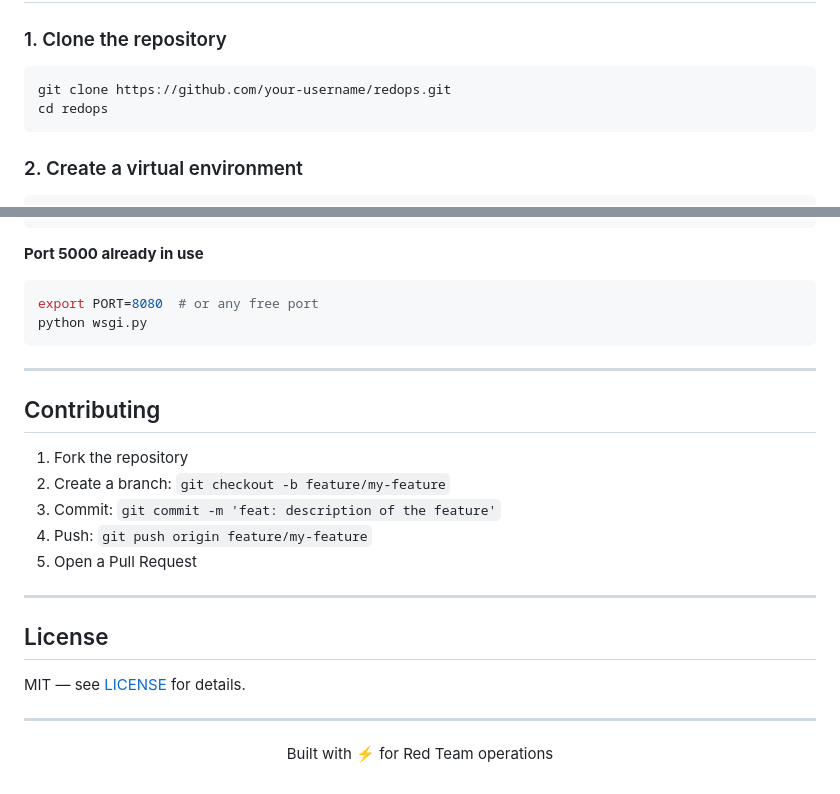
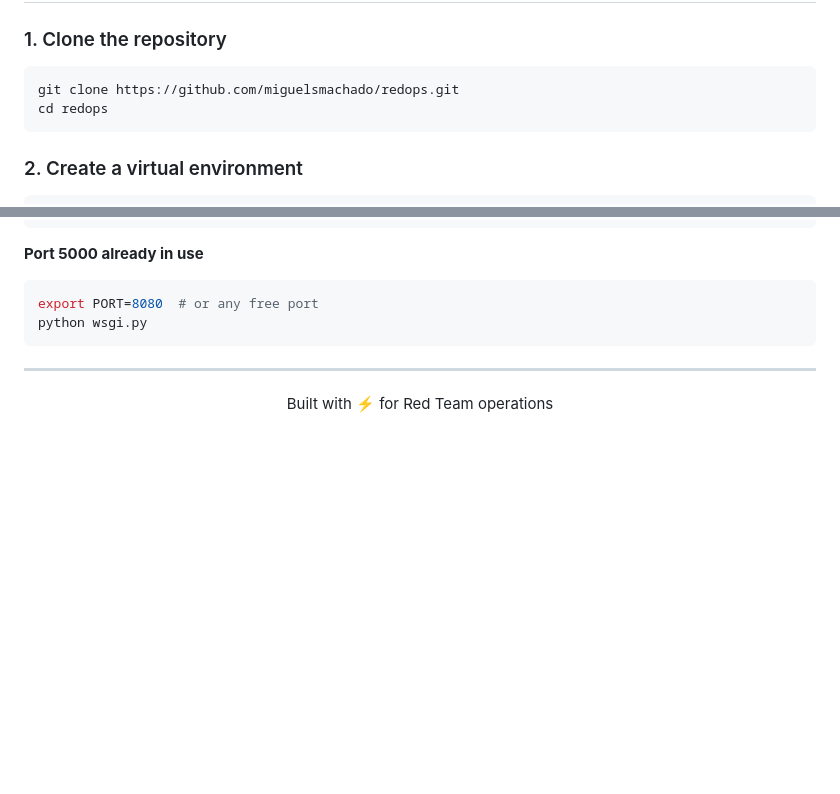
Before and after one commit to miguelsmachado/redops, a Markdown page: README.md, 2 parts joined by grey strips. Rendered like a GitHub page; blank space fills up the shorter version.

Commit message:
docs: adjustments at README

````diff
--- a/README.md
+++ b/README.md
@@ -54,7 +54,7 @@ pip3 --version
 ### 1. Clone the repository
 
 ```bash
-git clone https://github.com/your-username/redops.git
+git clone https://github.com/miguelsmachado/redops.git
 cd redops
 ```
 
@@ -420,22 +420,6 @@ python wsgi.py
 
 ---
 
-## Contributing
-
-1. Fork the repository
-2. Create a branch: `git checkout -b feature/my-feature`
-3. Commit: `git commit -m 'feat: description of the feature'`
-4. Push: `git push origin feature/my-feature`
-5. Open a Pull Request
-
----
-
-## License
-
-MIT — see [LICENSE](LICENSE) for details.
-
----
-
 <p align="center">
   Built with ⚡ for Red Team operations
 </p>
````
